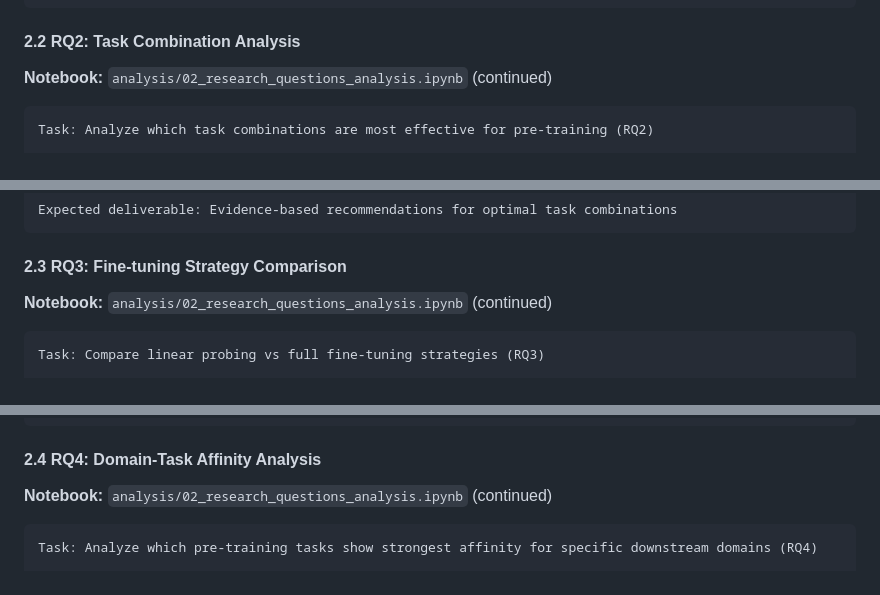
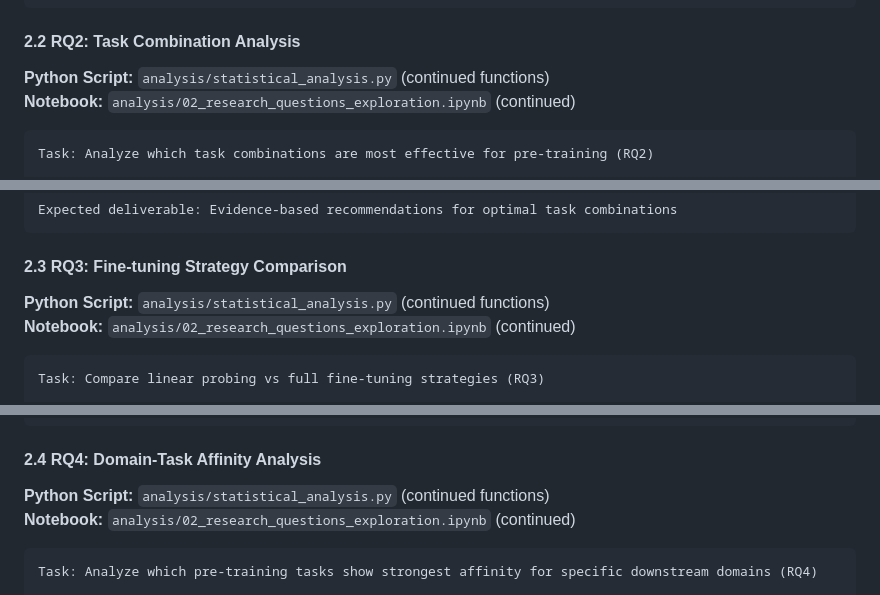
Before and after one commit to alonbebchuk/GNN-Pretraining, a Markdown page: analysis_plan.md, 3 parts joined by grey strips. GitHub-like rendering.

````diff
--- a/analysis_plan.md
+++ b/analysis_plan.md
@@ -206,7 +218,8 @@ Expected deliverable: Comprehensive analysis answering whether pre-training impr
 
 #### 2.2 RQ2: Task Combination Analysis
 
-**Notebook:** `analysis/02_research_questions_analysis.ipynb` (continued)
+**Python Script:** `analysis/statistical_analysis.py` (continued functions)
+**Notebook:** `analysis/02_research_questions_exploration.ipynb` (continued)
 
 ```
 Task: Analyze which task combinations are most effective for pre-training (RQ2)
@@ -260,7 +273,8 @@ Expected deliverable: Evidence-based recommendations for optimal task combinatio
 
 #### 2.3 RQ3: Fine-tuning Strategy Comparison
 
-**Notebook:** `analysis/02_research_questions_analysis.ipynb` (continued)
+**Python Script:** `analysis/statistical_analysis.py` (continued functions)
+**Notebook:** `analysis/02_research_questions_exploration.ipynb` (continued)
 
 ```
 Task: Compare linear probing vs full fine-tuning strategies (RQ3)
@@ -312,7 +326,8 @@ Expected deliverable: Clear guidelines for choosing fine-tuning strategies based
 
 #### 2.4 RQ4: Domain-Task Affinity Analysis
 
-**Notebook:** `analysis/02_research_questions_analysis.ipynb` (continued)
+**Python Script:** `analysis/statistical_analysis.py` (continued functions)
+**Notebook:** `analysis/02_research_questions_exploration.ipynb` (continued)
 
 ```
 Task: Analyze which pre-training tasks show strongest affinity for specific downstream domains (RQ4)
````
Also changed, not shown: other parts of analysis_plan.md (+46 -34 lines).
